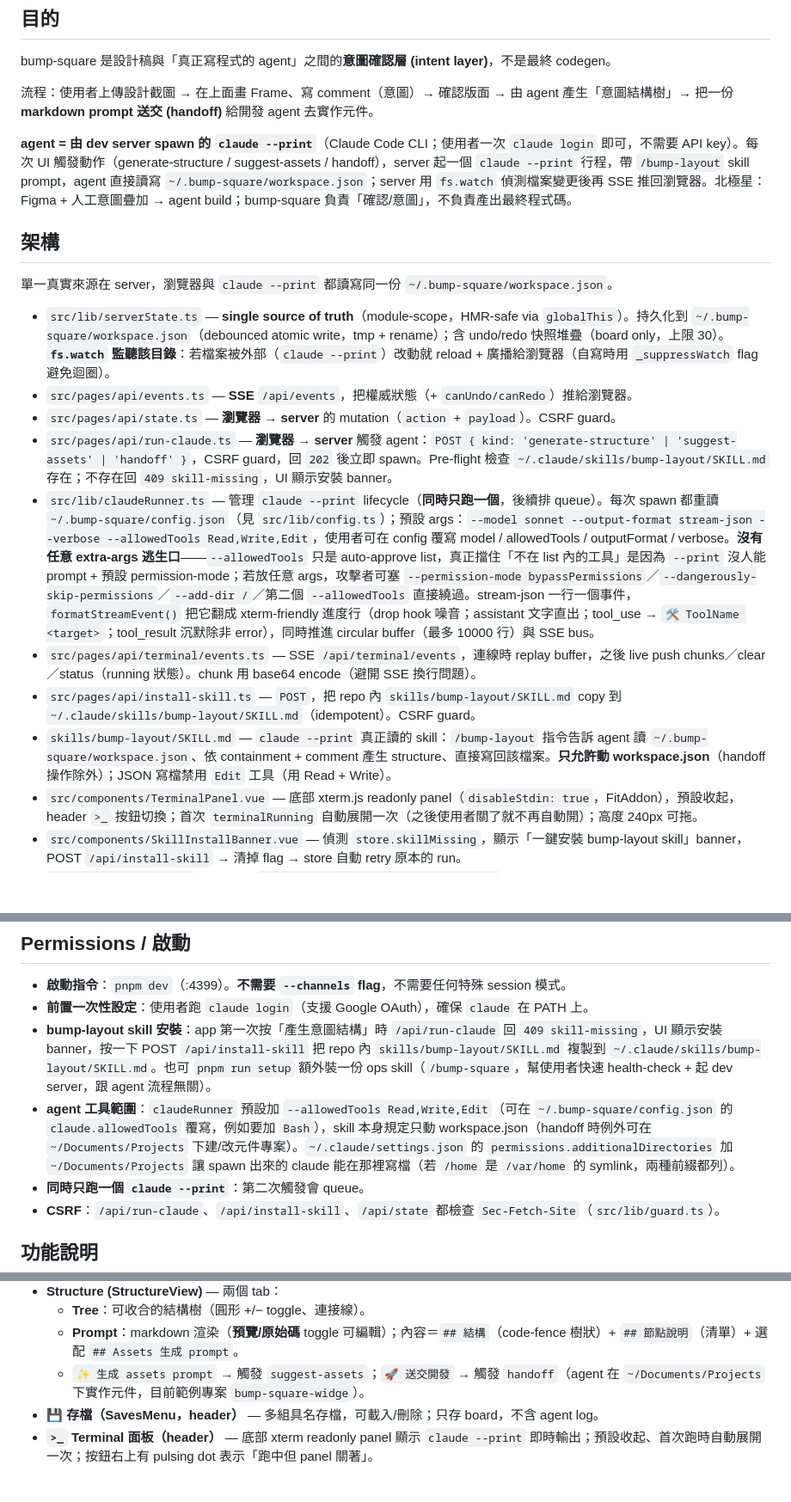
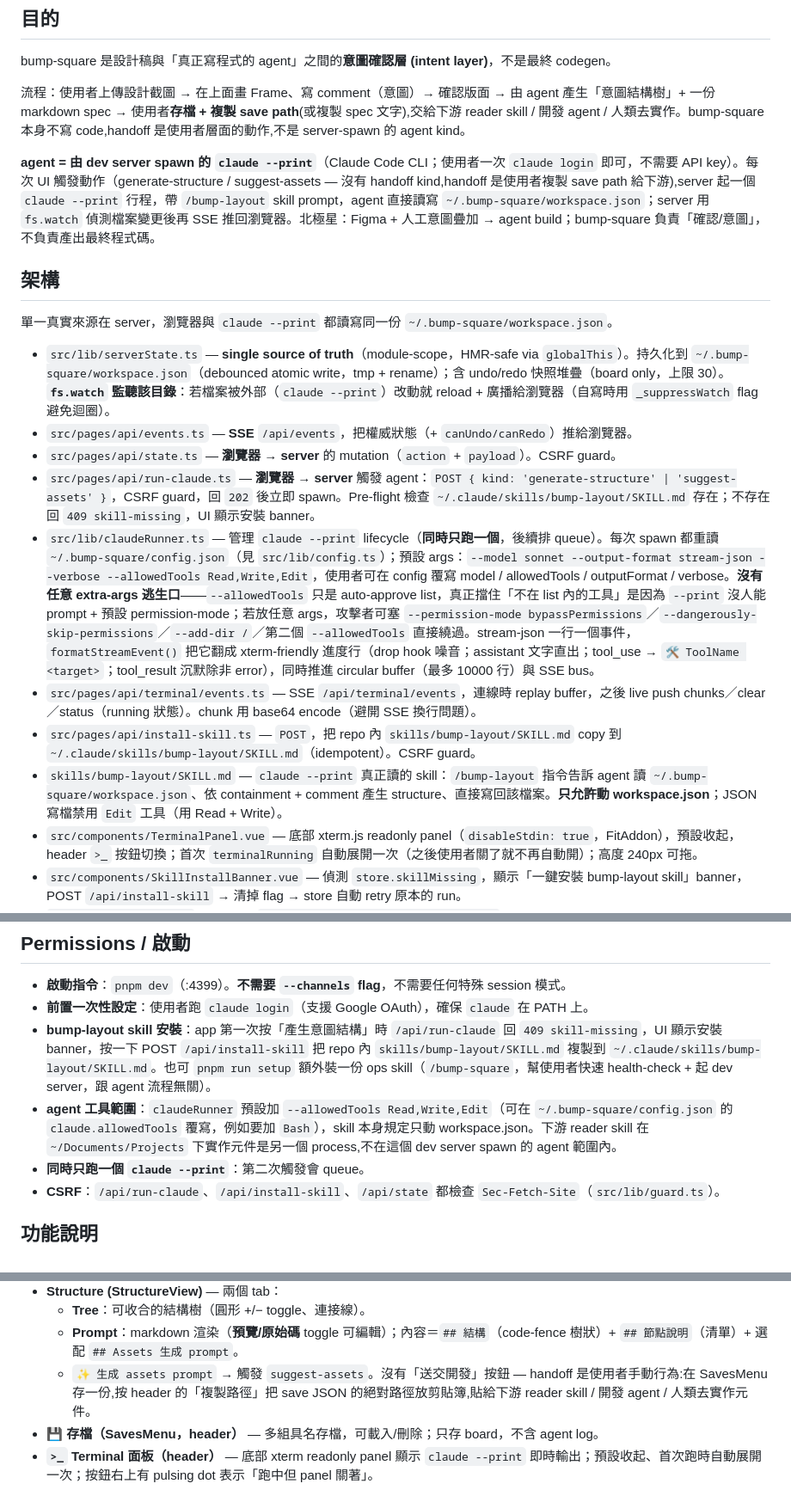
Before and after one commit to silencechung/bump-square, a Markdown page: CLAUDE.md, 3 parts joined by grey strips. Shown at 86% size. GitHub-like rendering; blank space fills up the shorter version.

```diff
--- a/CLAUDE.md
+++ b/CLAUDE.md
@@ -6,9 +6,9 @@
 
 bump-square 是設計稿與「真正寫程式的 agent」之間的**意圖確認層 (intent layer)**，不是最終 codegen。
 
-流程：使用者上傳設計截圖 → 在上面畫 Frame、寫 comment（意圖）→ 確認版面 → 由 agent 產生「意圖結構樹」→ 把一份 **markdown prompt 送交 (handoff)** 給開發 agent 去實作元件。
+流程：使用者上傳設計截圖 → 在上面畫 Frame、寫 comment（意圖）→ 確認版面 → 由 agent 產生「意圖結構樹」+ 一份 markdown spec → 使用者**存檔 + 複製 save path**(或複製 spec 文字),交給下游 reader skill / 開發 agent / 人類去實作。bump-square 本身不寫 code,handoff 是使用者層面的動作,不是 server-spawn 的 agent kind。
 
-**agent = 由 dev server spawn 的 `claude --print`**（Claude Code CLI；使用者一次 `claude login` 即可，不需要 API key）。每次 UI 觸發動作（generate-structure / suggest-assets / handoff），server 起一個 `claude --print` 行程，帶 `/bump-layout` skill prompt，agent 直接讀寫 `~/.bump-square/workspace.json`；server 用 `fs.watch` 偵測檔案變更後再 SSE 推回瀏覽器。北極星：Figma + 人工意圖疊加 → agent build；bump-square 負責「確認/意圖」，不負責產出最終程式碼。
+**agent = 由 dev server spawn 的 `claude --print`**（Claude Code CLI；使用者一次 `claude login` 即可，不需要 API key）。每次 UI 觸發動作（generate-structure / suggest-assets — 沒有 handoff kind,handoff 是使用者複製 save path 給下游),server 起一個 `claude --print` 行程，帶 `/bump-layout` skill prompt，agent 直接讀寫 `~/.bump-square/workspace.json`；server 用 `fs.watch` 偵測檔案變更後再 SSE 推回瀏覽器。北極星：Figma + 人工意圖疊加 → agent build；bump-square 負責「確認/意圖」，不負責產出最終程式碼。
 
 ## 架構
 
@@ -17,11 +17,11 @@ bump-square 是設計稿與「真正寫程式的 agent」之間的**意圖確認
 - `src/lib/serverState.ts` — **single source of truth**（module-scope，HMR-safe via `globalThis`）。持久化到 `~/.bump-square/workspace.json`（debounced atomic write，tmp + rename）；含 undo/redo 快照堆疊（board only，上限 30）。**`fs.watch` 監聽該目錄**：若檔案被外部（`claude --print`）改動就 reload + 廣播給瀏覽器（自寫時用 `_suppressWatch` flag 避免迴圈）。
 - `src/pages/api/events.ts` — **SSE** `/api/events`，把權威狀態（+ `canUndo/canRedo`）推給瀏覽器。
 - `src/pages/api/state.ts` — **瀏覽器 → server** 的 mutation（`action` + `payload`）。CSRF guard。
-- `src/pages/api/run-claude.ts` — **瀏覽器 → server** 觸發 agent：`POST { kind: 'generate-structure' | 'suggest-assets' | 'handoff' }`，CSRF guard，回 `202` 後立即 spawn。Pre-flight 檢查 `~/.claude/skills/bump-layout/SKILL.md` 存在；不存在回 `409 skill-missing`，UI 顯示安裝 banner。
+- `src/pages/api/run-claude.ts` — **瀏覽器 → server** 觸發 agent：`POST { kind: 'generate-structure' | 'suggest-assets' }`，CSRF guard，回 `202` 後立即 spawn。Pre-flight 檢查 `~/.claude/skills/bump-layout/SKILL.md` 存在；不存在回 `409 skill-missing`，UI 顯示安裝 banner。
 - `src/lib/claudeRunner.ts` — 管理 `claude --print` lifecycle（**同時只跑一個**，後續排 queue）。每次 spawn 都重讀 `~/.bump-square/config.json`（見 `src/lib/config.ts`）；預設 args：`--model sonnet --output-format stream-json --verbose --allowedTools Read,Write,Edit`，使用者可在 config 覆寫 model / allowedTools / outputFormat / verbose。**沒有任意 extra-args 逃生口**——`--allowedTools` 只是 auto-approve list，真正擋住「不在 list 內的工具」是因為 `--print` 沒人能 prompt + 預設 permission-mode；若放任意 args，攻擊者可塞 `--permission-mode bypassPermissions`／`--dangerously-skip-permissions`／`--add-dir /`／第二個 `--allowedTools` 直接繞過。stream-json 一行一個事件，`formatStreamEvent()` 把它翻成 xterm-friendly 進度行（drop hook 噪音；assistant 文字直出；tool_use → `🛠 ToolName <target>`；tool_result 沉默除非 error），同時推進 circular buffer（最多 10000 行）與 SSE bus。
 - `src/pages/api/terminal/events.ts` — SSE `/api/terminal/events`，連線時 replay buffer，之後 live push chunks／clear／status（running 狀態）。chunk 用 base64 encode（避開 SSE 換行問題）。
 - `src/pages/api/install-skill.ts` — `POST`，把 repo 內 `skills/bump-layout/SKILL.md` copy 到 `~/.claude/skills/bump-layout/SKILL.md`（idempotent）。CSRF guard。
-- `skills/bump-layout/SKILL.md` — `claude --print` 真正讀的 skill：`/bump-layout` 指令告訴 agent 讀 `~/.bump-square/workspace.json`、依 containment + comment 產生 structure、直接寫回該檔案。**只允許動 workspace.json**（handoff 操作除外）；JSON 寫檔禁用 `Edit` 工具（用 Read + Write）。
+- `skills/bump-layout/SKILL.md` — `claude --print` 真正讀的 skill：`/bump-layout` 指令告訴 agent 讀 `~/.bump-square/workspace.json`、依 containment + comment 產生 structure、直接寫回該檔案。**只允許動 workspace.json**；JSON 寫檔禁用 `Edit` 工具（用 Read + Write）。
 - `src/components/TerminalPanel.vue` — 底部 xterm.js readonly panel（`disableStdin: true`，FitAddon），預設收起，header `>_` 按鈕切換；首次 `terminalRunning` 自動展開一次（之後使用者關了就不再自動開）；高度 240px 可拖。
 - `src/components/SkillInstallBanner.vue` — 偵測 `store.skillMissing`，顯示「一鍵安裝 bump-layout skill」banner，POST `/api/install-skill` → 清掉 flag → store 自動 retry 原本的 run。
 - `src/lib/imageStore.ts` — 圖片存 `~/.bump-square/uploads/<uuid>.<ext>`，狀態只存 filename 引用；用 `/api/image/[name]` 回傳。
@@ -62,7 +62,7 @@ UnoCSS 注意事項：用 `presetWind4({ preflights: { reset: true } })` 還原
 - **啟動指令**：`pnpm dev`（:4399）。**不需要 `--channels` flag**，不需要任何特殊 session 模式。
 - **前置一次性設定**：使用者跑 `claude login`（支援 Google OAuth），確保 `claude` 在 PATH 上。
 - **bump-layout skill 安裝**：app 第一次按「產生意圖結構」時 `/api/run-claude` 回 `409 skill-missing`，UI 顯示安裝 banner，按一下 POST `/api/install-skill` 把 repo 內 `skills/bump-layout/SKILL.md` 複製到 `~/.claude/skills/bump-layout/SKILL.md`。也可 `pnpm run setup` 額外裝一份 ops skill（`/bump-square`，幫使用者快速 health-check + 起 dev server，跟 agent 流程無關）。
-- **agent 工具範圍**：`claudeRunner` 預設加 `--allowedTools Read,Write,Edit`（可在 `~/.bump-square/config.json` 的 `claude.allowedTools` 覆寫，例如要加 `Bash`），skill 本身規定只動 workspace.json（handoff 時例外可在 `~/Documents/Projects` 下建/改元件專案）。`~/.claude/settings.json` 的 `permissions.additionalDirectories` 加 `~/Documents/Projects` 讓 spawn 出來的 claude 能在那裡寫檔（若 `/home` 是 `/var/home` 的 symlink，兩種前綴都列）。
+- **agent 工具範圍**：`claudeRunner` 預設加 `--allowedTools Read,Write,Edit`（可在 `~/.bump-square/config.json` 的 `claude.allowedTools` 覆寫，例如要加 `Bash`），skill 本身規定只動 workspace.json。下游 reader skill 在 `~/Documents/Projects` 下實作元件是另一個 process,不在這個 dev server spawn 的 agent 範圍內。
 - **同時只跑一個 `claude --print`**：第二次觸發會 queue。
 - **CSRF**：`/api/run-claude`、`/api/install-skill`、`/api/state` 都檢查 `Sec-Fetch-Site`（`src/lib/guard.ts`）。
 
@@ -83,7 +83,7 @@ UnoCSS 注意事項：用 `presetWind4({ preflights: { reset: true } })` 還原
 - **Structure (StructureView)** — 兩個 tab：
   - **Tree**：可收合的結構樹（圓形 +/− toggle、連接線）。
   - **Prompt**：markdown 渲染（**預覽/原始碼** toggle 可編輯）；內容＝`## 結構`（code-fence 樹狀）+ `## 節點說明`（清單）+ 選配 `## Assets 生成 prompt`。
-  - `✨ 生成 assets prompt` → 觸發 `suggest-assets`；`🚀 送交開發` → 觸發 `handoff`（agent 在 `~/Documents/Projects` 下實作元件，目前範例專案 `bump-square-widge`）。
+  - `✨ 生成 assets prompt` → 觸發 `suggest-assets`。沒有「送交開發」按鈕 — handoff 是使用者手動行為:在 SavesMenu 存一份,按 header 的「複製路徑」把 save JSON 的絕對路徑放剪貼簿,貼給下游 reader skill / 開發 agent / 人類去實作元件。
 - **💾 存檔（SavesMenu，header）** — 多組具名存檔，可載入/刪除；只存 board，不含 agent log。
 - **`>_` Terminal 面板（header）** — 底部 xterm readonly panel 顯示 `claude --print` 即時輸出；預設收起、首次跑時自動展開一次；按鈕右上有 pulsing dot 表示「跑中但 panel 關著」。
 
```
Also changed, not shown: other parts of CLAUDE.md (+1 -2 lines), README.md (+45 -120 lines).
